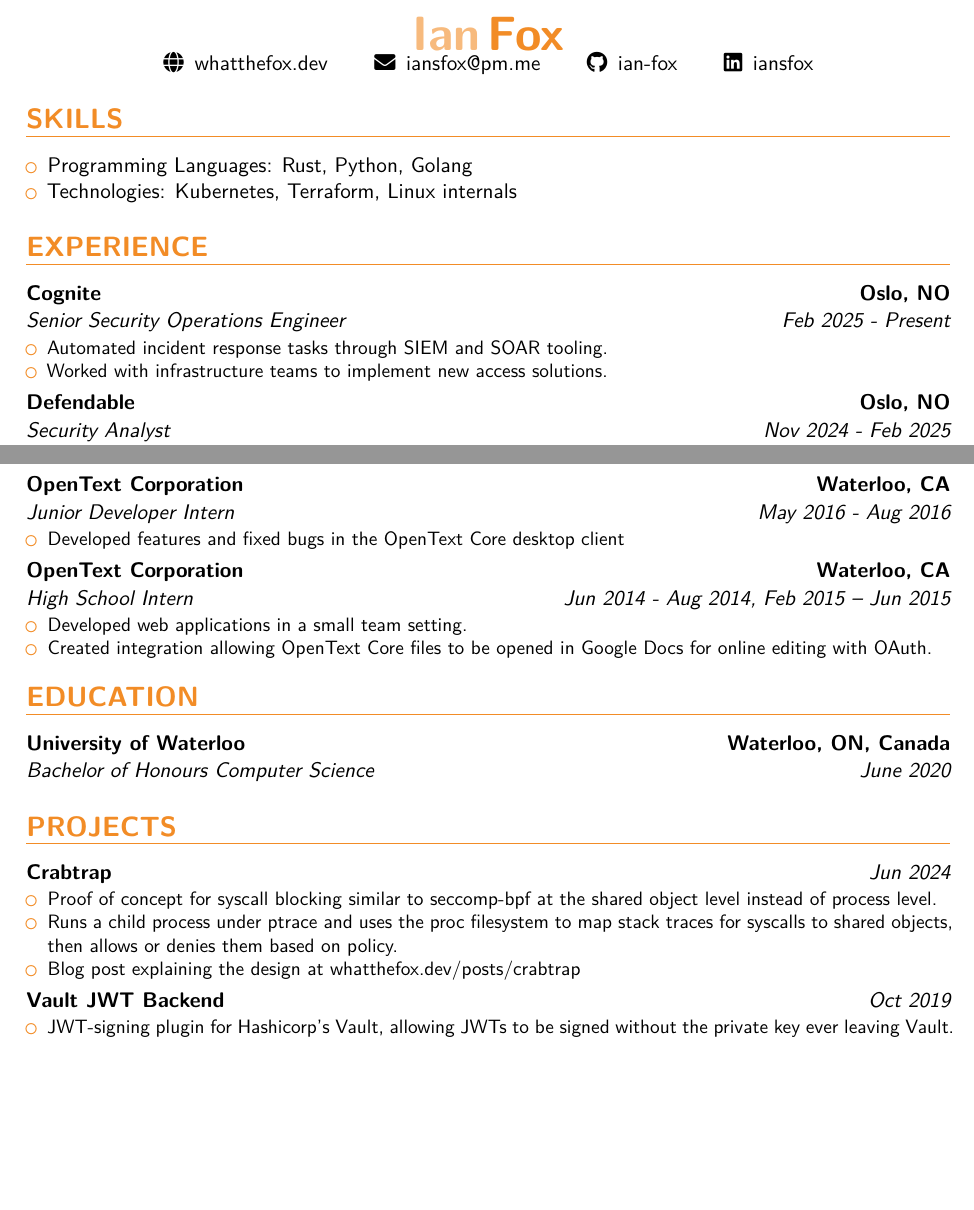
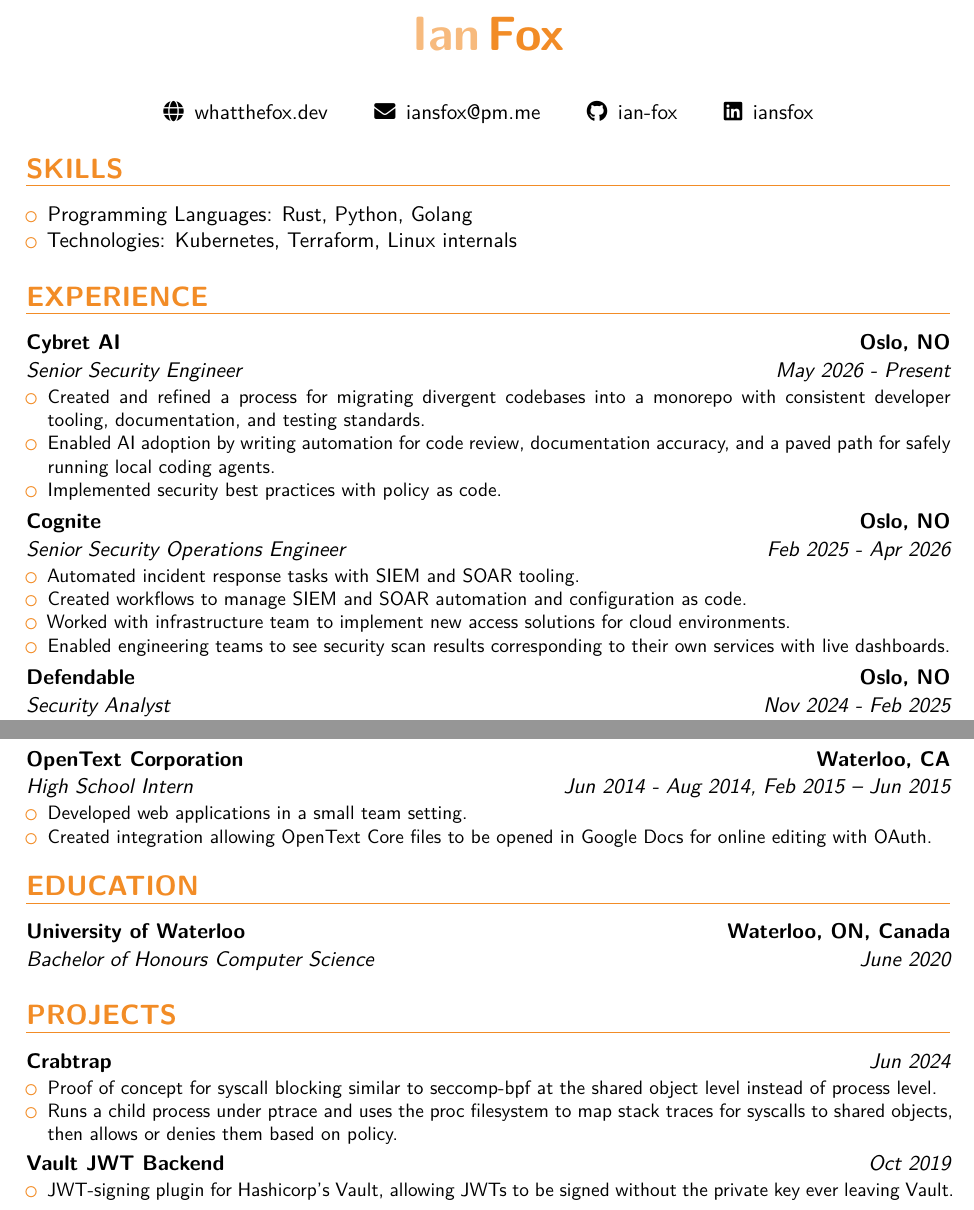
Before and after one commit to ian-fox/whatthefox.dev, a LaTeX CV (content/raw/cv.tex): two parts of pages 1 and 2 of 2, joined at a grey line, cut so that both start at the same text, the shorter picture padded with empty space. Compiled offline with XeLaTeX.

Commit message:
Update CV

```diff
--- a/content/raw/cv.tex
+++ b/content/raw/cv.tex
@@ -91,7 +91,7 @@
 %-----       resume       ---------------------------------------------------------
 \vspace*{-14mm}
 \makecvtitle
-\vspace*{-14mm}
+\vspace*{-5mm}
 
 \begin{center}
 \begin{tabular}{ c c c c }
@@ -103,15 +103,26 @@
 {\begin{itemize}
   \item Programming Languages: Rust, Python, Golang
   \item Technologies: Kubernetes, Terraform, Linux internals
+  % \item Other: Identity and Access Management, process sandboxing
 \end{itemize}
 }
 
 \section{EXPERIENCE}
 
-\customcventry{Feb 2025 - Present}{Senior Security Operations Engineer}{Cognite}{Oslo, NO}{}
+\customcventry{May 2026 - Present}{Senior Security Engineer}{Cybret AI}{Oslo, NO}{}
   {\begin{itemize}
-    \item Automated incident response tasks through SIEM and SOAR tooling.
-    \item Worked with infrastructure teams to implement new access solutions.
+    \item Created and refined a process for migrating divergent codebases into a monorepo with consistent developer tooling, documentation, and testing standards.
+    \item Enabled AI adoption by writing automation for code review, documentation accuracy, and a paved path for safely running local coding agents.
+    \item Implemented security best practices with policy as code.
+  \end{itemize}
+}
+
+\customcventry{Feb 2025 - Apr 2026}{Senior Security Operations Engineer}{Cognite}{Oslo, NO}{}
+  {\begin{itemize}
+    \item Automated incident response tasks with SIEM and SOAR tooling.
+    \item Created workflows to manage SIEM and SOAR automation and configuration as code.
+    \item Worked with infrastructure team to implement new access solutions for cloud environments.
+    \item Enabled engineering teams to see security scan results corresponding to their own services with live dashboards.
   \end{itemize}
 }
 
@@ -169,13 +182,11 @@
   \end{itemize}
 }
 
-\newpage
-
-\customcventry{May 2016 - Aug 2016}{Junior Developer Intern}{OpenText Corporation}{Waterloo, CA}{}
-  {\begin{itemize}
-    \item Developed features and fixed bugs in the OpenText Core desktop client
-  \end{itemize}
-}
+% \customcventry{May 2016 - Aug 2016}{Junior Developer Intern}{OpenText Corporation}{Waterloo, CA}{}
+%   {\begin{itemize}
+%     \item Developed features and fixed bugs in the OpenText Core desktop client
+%   \end{itemize}
+% }
 
 \customcventry{Jun 2014 - Aug 2014, Feb 2015 – Jun 2015}{High School Intern}{OpenText Corporation}{Waterloo, CA}{}
   {\begin{itemize}
@@ -193,7 +204,6 @@
   {\begin{itemize}
     \item Proof of concept for syscall blocking similar to seccomp-bpf at the shared object level instead of process level.
     \item Runs a child process under ptrace and uses the proc filesystem to map stack traces for syscalls to shared objects, then allows or denies them based on policy.
-    \item Blog post explaining the design at whatthefox.dev/posts/crabtrap
   \end{itemize}
 }
 
```
Also changed, not shown: content/raw/cv.tex (2 more changed lines), 1 other file.
